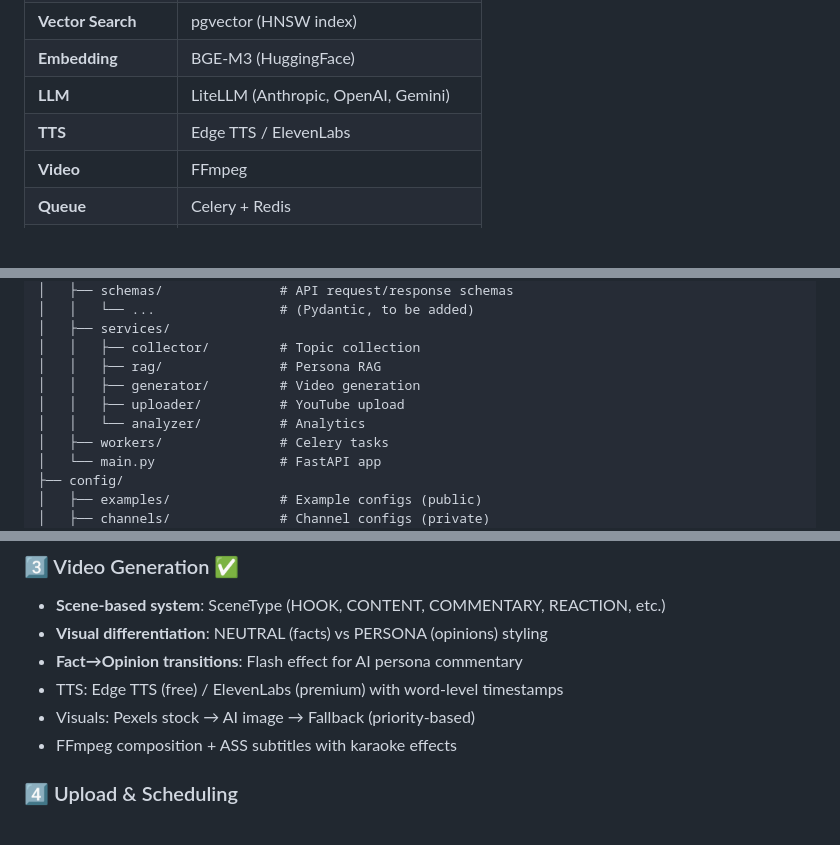
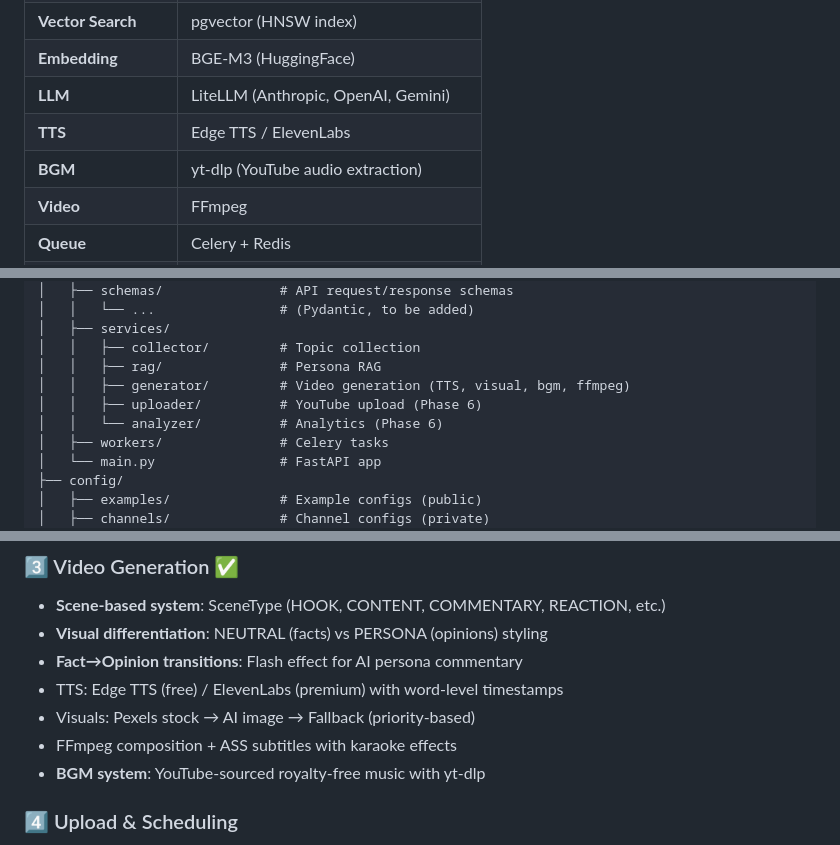
Before and after one commit to blas1n/BSForge, a Markdown page: README.md, 3 parts joined by grey strips. Drawn GitHub-style; blank space fills up the shorter version.

```diff
--- a/README.md
+++ b/README.md
@@ -70,6 +70,7 @@ See [architecture/](./architecture/) for detailed design documents.
 | **Embedding** | BGE-M3 (HuggingFace) |
 | **LLM** | LiteLLM (Anthropic, OpenAI, Gemini) |
 | **TTS** | Edge TTS / ElevenLabs |
+| **BGM** | yt-dlp (YouTube audio extraction) |
 | **Video** | FFmpeg |
 | **Queue** | Celery + Redis |
 | **Dashboard** | React + TypeScript |
@@ -173,9 +174,9 @@ bsforge/
 │   ├── services/
 │   │   ├── collector/         # Topic collection
 │   │   ├── rag/               # Persona RAG
-│   │   ├── generator/         # Video generation
-│   │   ├── uploader/          # YouTube upload
-│   │   └── analyzer/          # Analytics
+│   │   ├── generator/         # Video generation (TTS, visual, bgm, ffmpeg)
+│   │   ├── uploader/          # YouTube upload (Phase 6)
+│   │   └── analyzer/          # Analytics (Phase 6)
 │   ├── workers/               # Celery tasks
 │   └── main.py                # FastAPI app
 ├── config/
@@ -245,6 +246,7 @@ bsforge/
 - TTS: Edge TTS (free) / ElevenLabs (premium) with word-level timestamps
 - Visuals: Pexels stock → AI image → Fallback (priority-based)
 - FFmpeg composition + ASS subtitles with karaoke effects
+- **BGM system**: YouTube-sourced royalty-free music with yt-dlp
 
 ### 4️⃣ Upload & Scheduling
 - YouTube Analytics-based optimal time analysis
```
Also changed, not shown: CLAUDE.md (+1 -1 lines).
